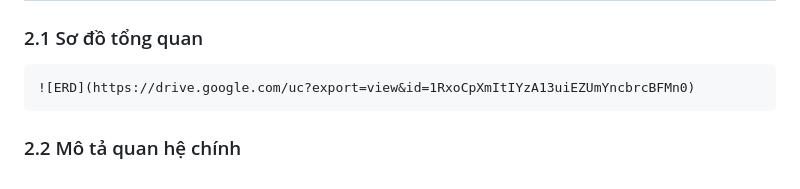
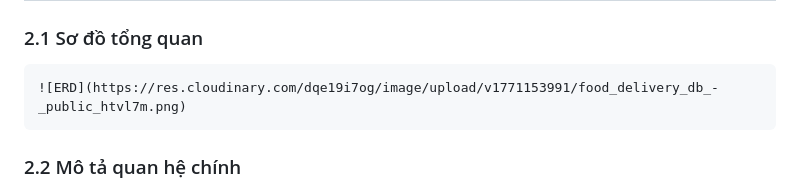
Before and after one commit to nq-khanh/Food-Delivery-Platform, a Markdown page: docs/database-design.md, the part around the change. Rendered like a GitHub page.

Commit message:
Update ERD image link in database design document

````diff
--- a/docs/database-design.md
+++ b/docs/database-design.md
@@ -32,7 +32,7 @@ Database phục vụ cho một nền tảng giao đồ ăn với các chức nă
 ### 2.1 Sơ đồ tổng quan
 
 ```
-![ERD](https://drive.google.com/uc?export=view&id=1RxoCpXmItIYzA13uiEZUmYncbrcBFMn0)
+![ERD](https://res.cloudinary.com/dqe19i7og/image/upload/v1771153991/food_delivery_db_-_public_htvl7m.png)
 ```
 
 ### 2.2 Mô tả quan hệ chính
````
